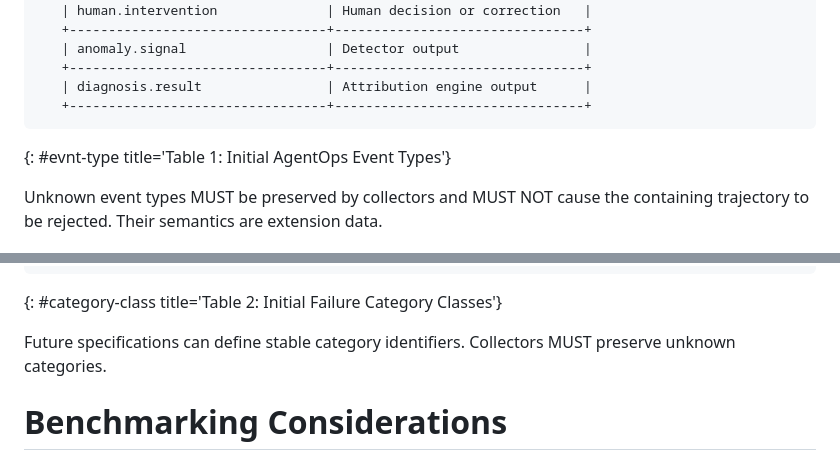
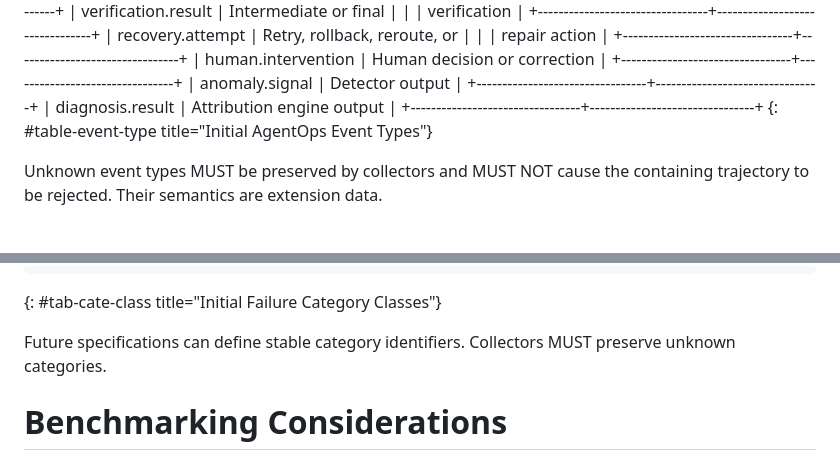
Before and after one commit to billwuqin/agentops-observability, a Markdown page: draft-pei-opsawg-agentops-observability.md, 2 parts joined by grey strips. Drawn GitHub-style.

```diff
--- a/draft-pei-opsawg-agentops-observability.md
+++ b/draft-pei-opsawg-agentops-observability.md
@@ -328,8 +327,7 @@ carried by existing telemetry systems.
    +---------------------------------+--------------------------------+
    | diagnosis.result                | Attribution engine output      |
    +---------------------------------+--------------------------------+
-~~~~
-{: #evnt-type title='Table 1: Initial AgentOps Event Types'}
+{: #table-event-type title="Initial AgentOps Event Types"}
 
    Unknown event types MUST be preserved by collectors and MUST NOT
    cause the containing trajectory to be rejected.  Their semantics are
@@ -621,8 +621,7 @@ carried by existing telemetry systems.
     | X      | Non-agent      | contradictory input, unrecoverable   |
     |        |                | environment                          |
     +--------+----------------+--------------------------------------+
-~~~~
-{: #category-class title='Table 2: Initial Failure Category Classes'}
+{: #tab-cate-class title="Initial Failure Category Classes"}
 
    Future specifications can define stable category identifiers.
    Collectors MUST preserve unknown categories.
```
Also changed, not shown: other parts of draft-pei-opsawg-agentops-observability.md (+7 -7 lines).
